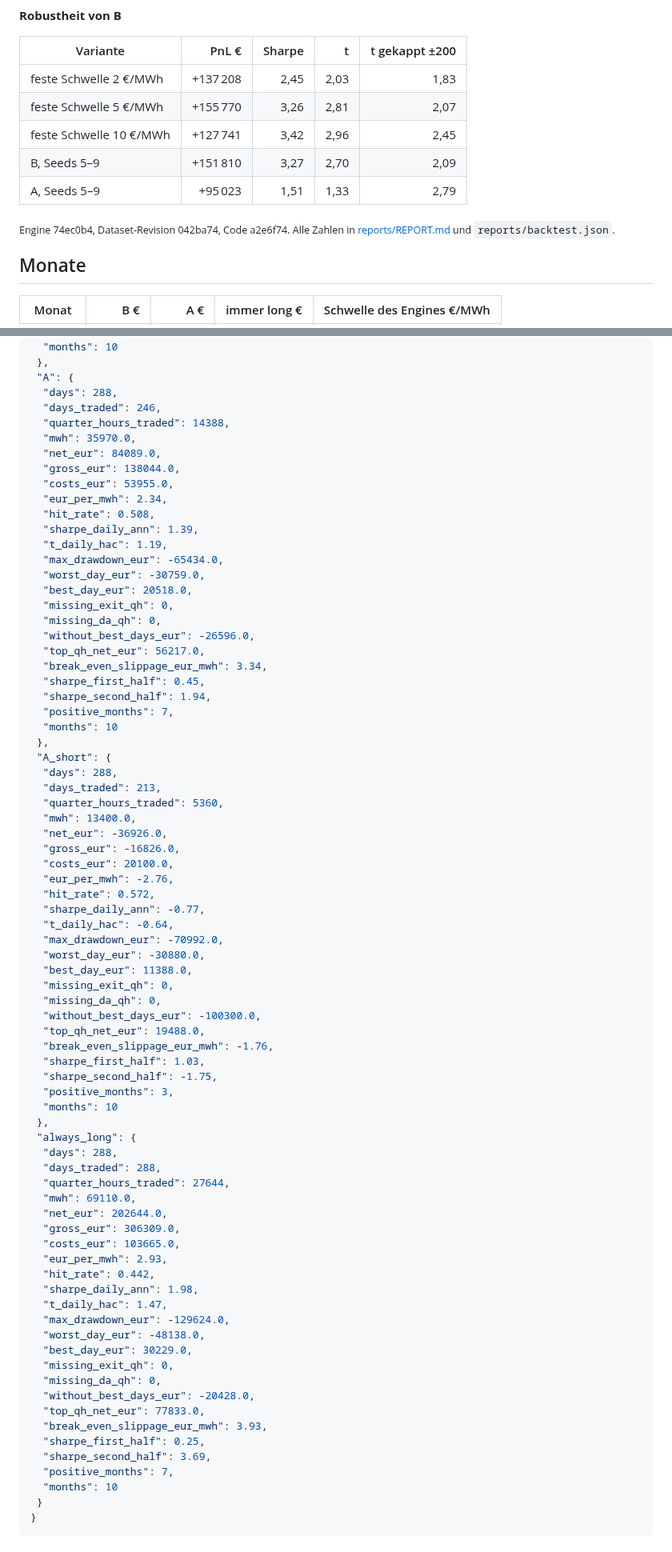
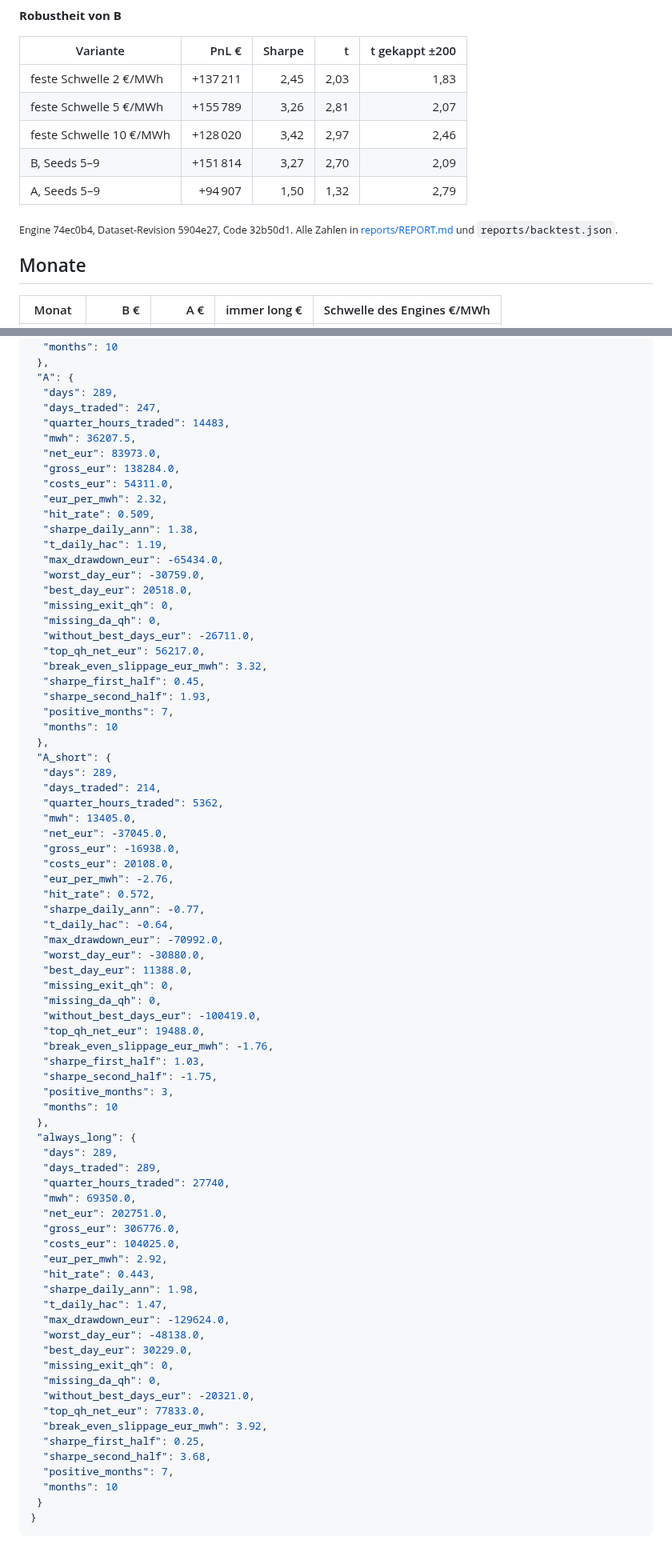
Before and after one commit to ak16o7/de-power-strats, a Markdown page: reports/REPORT.md, 2 parts joined by grey strips. Shown at 80% size. Rendered like a GitHub page.

```diff
--- a/reports/REPORT.md
+++ b/reports/REPORT.md
@@ -36,13 +36,13 @@ Testzeitraum 2026-01-01 bis 2026-10-15 (288 Tage), Walk-Forward des Engines, 10
 
 | Variante | PnL € | Sharpe | t | t gekappt ±200 |
 |---|---:|---:|---:|---:|
-| feste Schwelle 2 €/MWh | +137 208 | 2,45 | 2,03 | 1,83 |
-| feste Schwelle 5 €/MWh | +155 770 | 3,26 | 2,81 | 2,07 |
-| feste Schwelle 10 €/MWh | +127 741 | 3,42 | 2,96 | 2,45 |
-| B, Seeds 5–9 | +151 810 | 3,27 | 2,70 | 2,09 |
-| A, Seeds 5–9 | +95 023 | 1,51 | 1,33 | 2,79 |
+| feste Schwelle 2 €/MWh | +137 211 | 2,45 | 2,03 | 1,83 |
+| feste Schwelle 5 €/MWh | +155 789 | 3,26 | 2,81 | 2,07 |
+| feste Schwelle 10 €/MWh | +128 020 | 3,42 | 2,97 | 2,46 |
+| B, Seeds 5–9 | +151 814 | 3,27 | 2,70 | 2,09 |
+| A, Seeds 5–9 | +94 907 | 1,50 | 1,32 | 2,79 |
 
-<sub>Engine 74ec0b4, Dataset-Revision 042ba74, Code a2e6f74. Alle Zahlen in [reports/REPORT.md](reports/REPORT.md) und `reports/backtest.json`.</sub>
+<sub>Engine 74ec0b4, Dataset-Revision 5904e27, Code 32b50d1. Alle Zahlen in [reports/REPORT.md](reports/REPORT.md) und `reports/backtest.json`.</sub>
 
 ## Monate
 
@@ -131,38 +131,38 @@ Spikes über +200 €/MWh: 294 Viertelstunden an 94 Tagen; unter −200 €/MWh:
   "months": 10
  },
  "A": {
-  "days": 288,
-  "days_traded": 246,
-  "quarter_hours_traded": 14388,
-  "mwh": 35970.0,
-  "net_eur": 84089.0,
-  "gross_eur": 138044.0,
-  "costs_eur": 53955.0,
-  "eur_per_mwh": 2.34,
-  "hit_rate": 0.508,
-  "sharpe_daily_ann": 1.39,
+  "days": 289,
+  "days_traded": 247,
+  "quarter_hours_traded": 14483,
+  "mwh": 36207.5,
+  "net_eur": 83973.0,
+  "gross_eur": 138284.0,
+  "costs_eur": 54311.0,
+  "eur_per_mwh": 2.32,
+  "hit_rate": 0.509,
+  "sharpe_daily_ann": 1.38,
   "t_daily_hac": 1.19,
   "max_drawdown_eur": -65434.0,
   "worst_day_eur": -30759.0,
   "best_day_eur": 20518.0,
   "missing_exit_qh": 0,
   "missing_da_qh": 0,
-  "without_best_days_eur": -26596.0,
+  "without_best_days_eur": -26711.0,
   "top_qh_net_eur": 56217.0,
-  "break_even_slippage_eur_mwh": 3.34,
+  "break_even_slippage_eur_mwh": 3.32,
   "sharpe_first_half": 0.45,
-  "sharpe_second_half": 1.94,
+  "sharpe_second_half": 1.93,
   "positive_months": 7,
   "months": 10
  },
  "A_short": {
-  "days": 288,
-  "days_traded": 213,
-  "quarter_hours_traded": 5360,
-  "mwh": 13400.0,
-  "net_eur": -36926.0,
-  "gross_eur": -16826.0,
-  "costs_eur": 20100.0,
+  "days": 289,
+  "days_traded": 214,
+  "quarter_hours_traded": 5362,
+  "mwh": 13405.0,
+  "net_eur": -37045.0,
+  "gross_eur": -16938.0,
+  "costs_eur": 20108.0,
   "eur_per_mwh": -2.76,
   "hit_rate": 0.572,
   "sharpe_daily_ann": -0.77,
@@ -172,7 +172,7 @@ Spikes über +200 €/MWh: 294 Viertelstunden an 94 Tagen; unter −200 €/MWh:
   "best_day_eur": 11388.0,
   "missing_exit_qh": 0,
   "missing_da_qh": 0,
-  "without_best_days_eur": -100300.0,
+  "without_best_days_eur": -100419.0,
   "top_qh_net_eur": 19488.0,
   "break_even_slippage_eur_mwh": -1.76,
   "sharpe_first_half": 1.03,
@@ -181,15 +181,15 @@ Spikes über +200 €/MWh: 294 Viertelstunden an 94 Tagen; unter −200 €/MWh:
   "months": 10
  },
  "always_long": {
-  "days": 288,
-  "days_traded": 288,
-  "quarter_hours_traded": 27644,
-  "mwh": 69110.0,
-  "net_eur": 202644.0,
-  "gross_eur": 306309.0,
-  "costs_eur": 103665.0,
-  "eur_per_mwh": 2.93,
-  "hit_rate": 0.442,
+  "days": 289,
+  "days_traded": 289,
+  "quarter_hours_traded": 27740,
+  "mwh": 69350.0,
+  "net_eur": 202751.0,
+  "gross_eur": 306776.0,
+  "costs_eur": 104025.0,
+  "eur_per_mwh": 2.92,
+  "hit_rate": 0.443,
   "sharpe_daily_ann": 1.98,
   "t_daily_hac": 1.47,
   "max_drawdown_eur": -129624.0,
@@ -197,11 +197,11 @@ Spikes über +200 €/MWh: 294 Viertelstunden an 94 Tagen; unter −200 €/MWh:
   "best_day_eur": 30229.0,
   "missing_exit_qh": 0,
   "missing_da_qh": 0,
-  "without_best_days_eur": -20428.0,
+  "without_best_days_eur": -20321.0,
   "top_qh_net_eur": 77833.0,
-  "break_even_slippage_eur_mwh": 3.93,
+  "break_even_slippage_eur_mwh": 3.92,
   "sharpe_first_half": 0.25,
-  "sharpe_second_half": 3.69,
+  "sharpe_second_half": 3.68,
   "positive_months": 7,
   "months": 10
  }
```
Also changed, not shown: other parts of reports/REPORT.md (+53 -53 lines), README.md (+27 -27 lines), reports/pnl.png, 2 other files.
